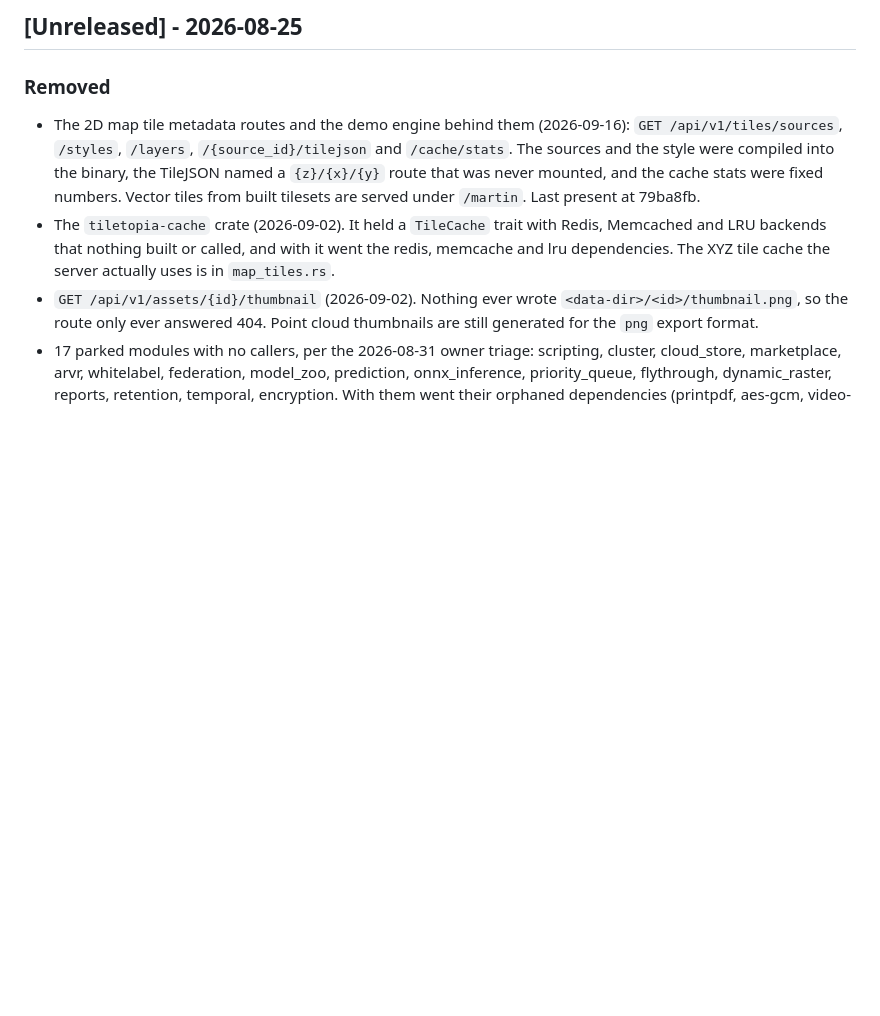
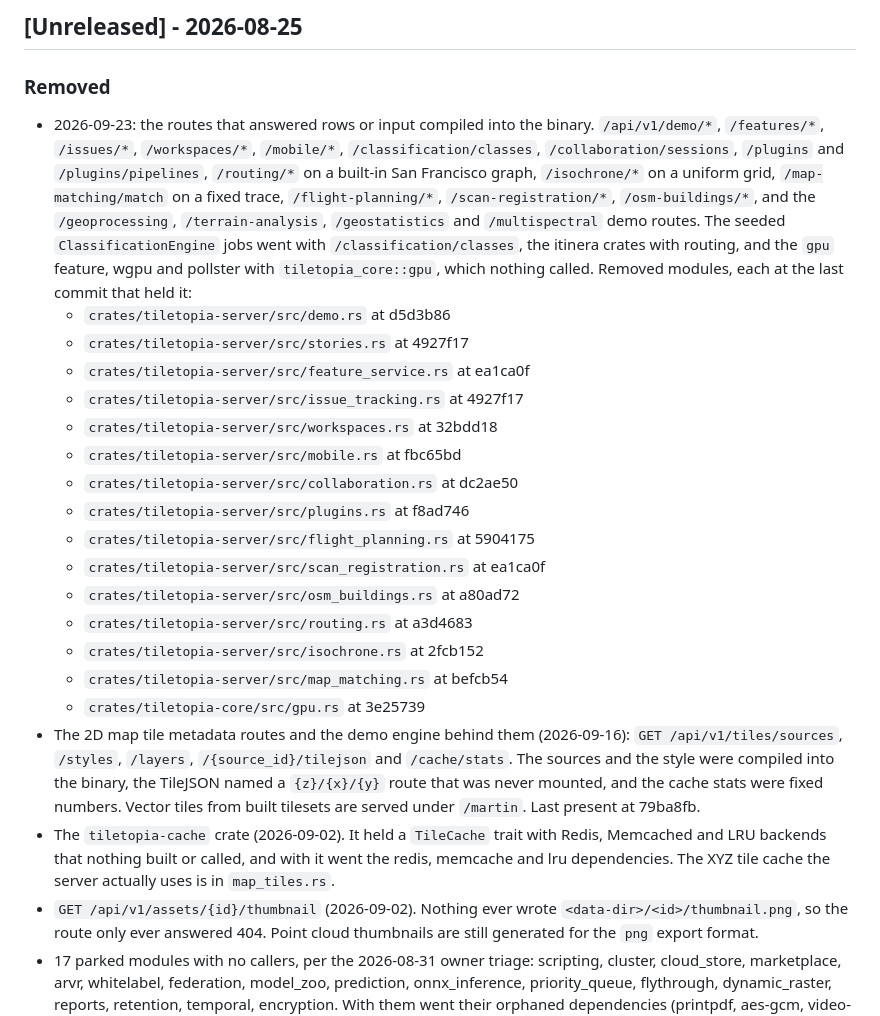
Before and after one commit to GeoLang/tiletopia, a Markdown page: CHANGELOG.md, the part around the change. Drawn GitHub-style; blank space fills up the shorter version.

Commit message:
changelog: record the facade removal
One line per removed module with the last commit that held it.

```diff
--- a/CHANGELOG.md
+++ b/CHANGELOG.md
@@ -9,6 +9,33 @@ and this project adheres to [Semantic Versioning](https://semver.org/spec/v2.0.0
 
 ### Removed
 
+- 2026-09-23: the routes that answered rows or input compiled into the
+  binary. `/api/v1/demo/*`, `/features/*`, `/issues/*`, `/workspaces/*`,
+  `/mobile/*`, `/classification/classes`, `/collaboration/sessions`,
+  `/plugins` and `/plugins/pipelines`, `/routing/*` on a built-in San
+  Francisco graph, `/isochrone/*` on a uniform grid, `/map-matching/match` on
+  a fixed trace, `/flight-planning/*`, `/scan-registration/*`,
+  `/osm-buildings/*`, and the `/geoprocessing`, `/terrain-analysis`,
+  `/geostatistics` and `/multispectral` demo routes. The seeded
+  `ClassificationEngine` jobs went with `/classification/classes`, the itinera
+  crates with routing, and the `gpu` feature, wgpu and pollster with
+  `tiletopia_core::gpu`, which nothing called. Removed modules, each at the
+  last commit that held it:
+  - `crates/tiletopia-server/src/demo.rs` at d5d3b86
+  - `crates/tiletopia-server/src/stories.rs` at 4927f17
+  - `crates/tiletopia-server/src/feature_service.rs` at ea1ca0f
+  - `crates/tiletopia-server/src/issue_tracking.rs` at 4927f17
+  - `crates/tiletopia-server/src/workspaces.rs` at 32bdd18
+  - `crates/tiletopia-server/src/mobile.rs` at fbc65bd
+  - `crates/tiletopia-server/src/collaboration.rs` at dc2ae50
+  - `crates/tiletopia-server/src/plugins.rs` at f8ad746
+  - `crates/tiletopia-server/src/flight_planning.rs` at 5904175
+  - `crates/tiletopia-server/src/scan_registration.rs` at ea1ca0f
+  - `crates/tiletopia-server/src/osm_buildings.rs` at a80ad72
+  - `crates/tiletopia-server/src/routing.rs` at a3d4683
+  - `crates/tiletopia-server/src/isochrone.rs` at 2fcb152
+  - `crates/tiletopia-server/src/map_matching.rs` at befcb54
+  - `crates/tiletopia-core/src/gpu.rs` at 3e25739
 - The 2D map tile metadata routes and the demo engine behind them
   (2026-09-16): `GET /api/v1/tiles/sources`, `/styles`, `/layers`,
   `/{source_id}/tilejson` and `/cache/stats`. The sources and the style were
```
